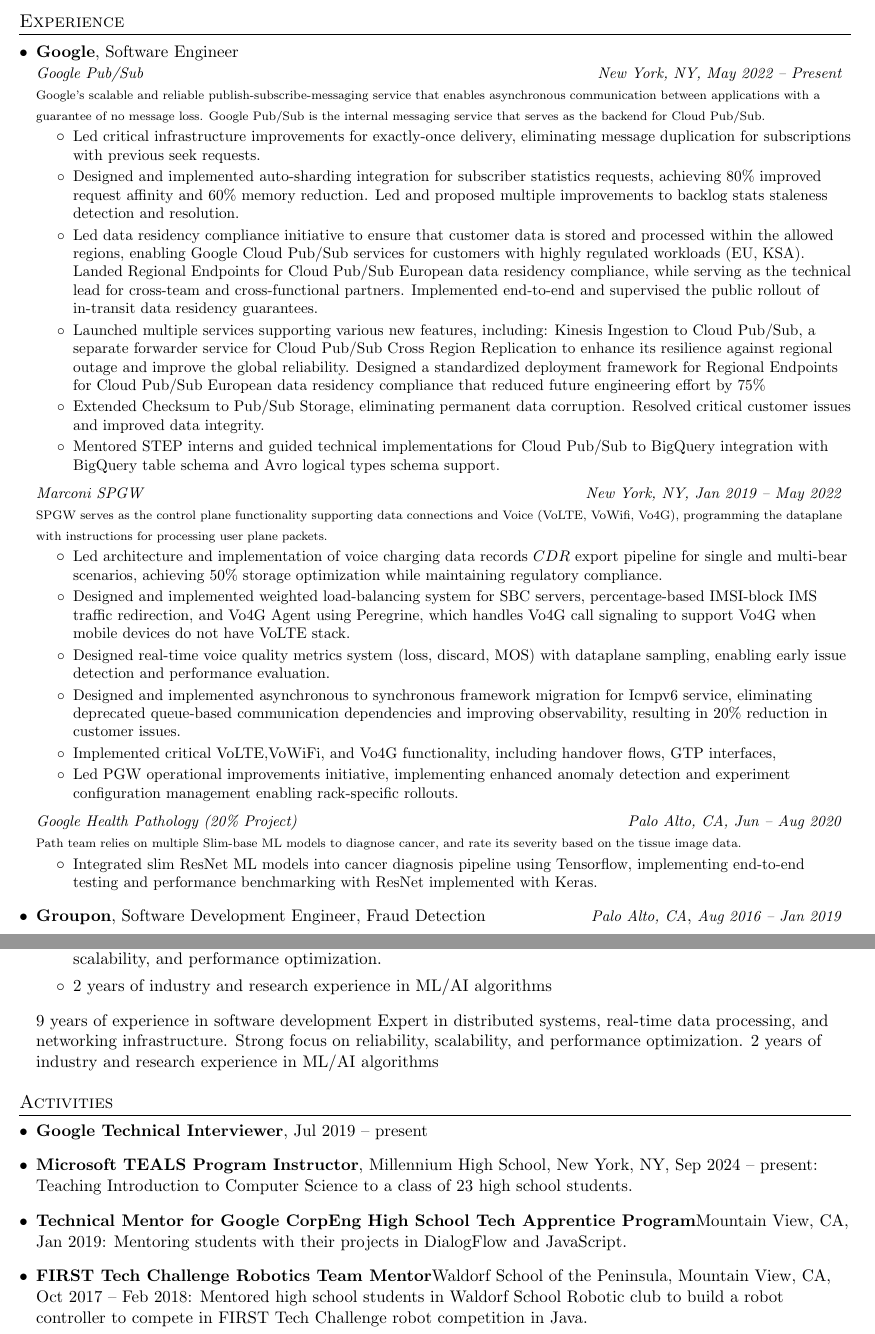
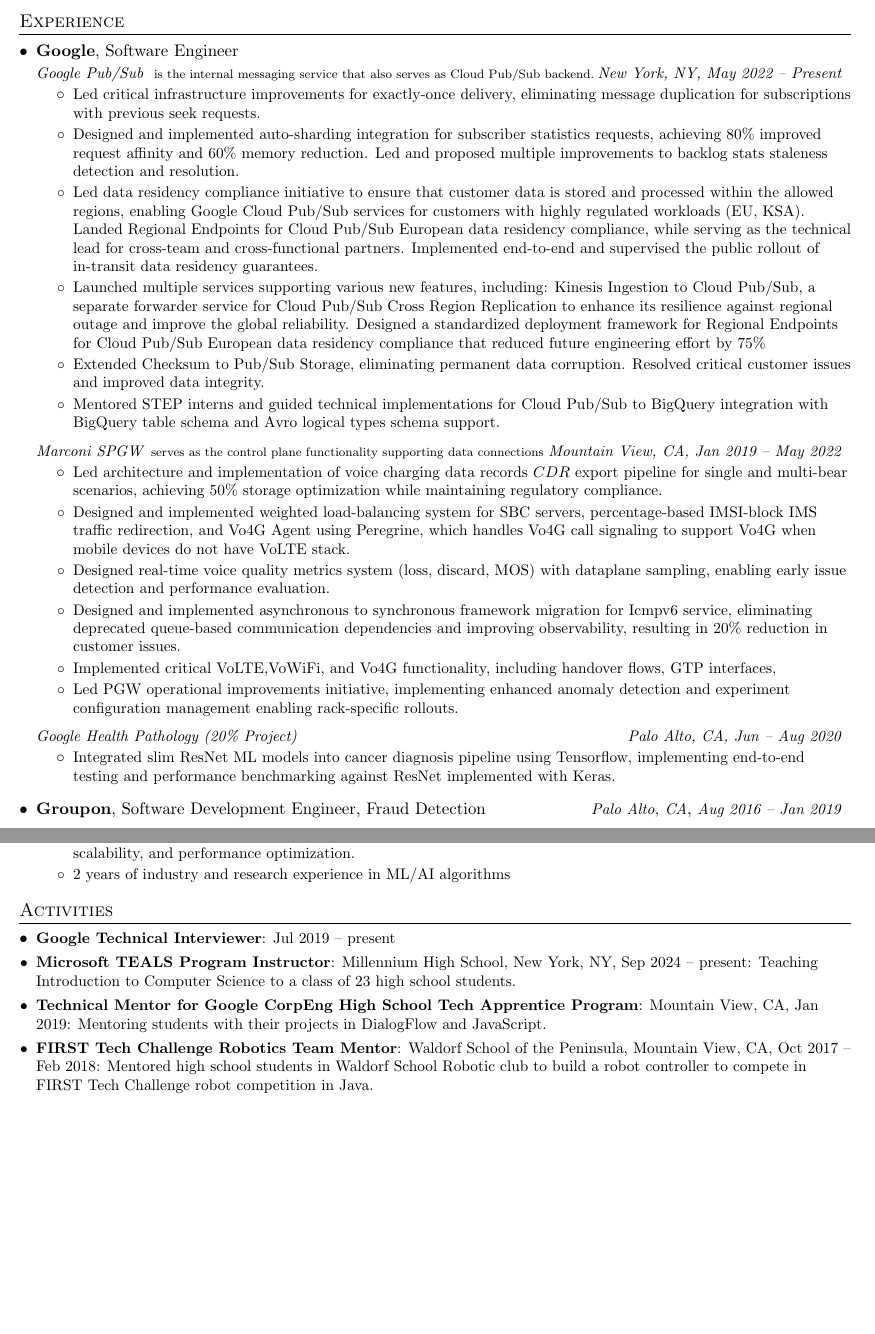
Before and after one commit to nvtsrvp/resume, a LaTeX document (main.tex): two parts of pages 1 and 2 of 2, joined at a grey line, cut so that both start at the same text, the shorter picture padded with empty space. Compiled offline with pdfLaTeX.

Commit message:
Fix spacing

```diff
--- a/main.tex
+++ b/main.tex
@@ -25,8 +25,6 @@
 \renewcommand{\headrulewidth}{0pt}
 \renewcommand{\footrulewidth}{0pt}
 
-\singlespacing
-
 % Adjust margins
 \addtolength{\oddsidemargin}{-0.5in}
 \addtolength{\evensidemargin}{-0.5in}
@@ -53,6 +51,12 @@
 \newcommand{\resumeItem}[1]{
   \item\small{
     {#1 \vspace{-2pt}}
+  }
+}
+
+\newcommand{\resumeItemBolded}[2]{
+  \item\small{
+    \textbf{#1}{: #2 \vspace{-5pt}}
   }
 }
 
@@ -88,9 +92,9 @@
 
 \newcommand{\resumeSubSubheadingMultiteam}[4]{
     \begin{tabular*}{0.97\textwidth}{l@{\extracolsep{\fill}}r}
-      \textit{\small#1} & \textit{\small #2, #3} \\
+      \textit{\small#1}{ \scriptsize #4} & \textit{\small #2, #3} \\
     \end{tabular*}
-    {\scriptsize #4}
+
     \vspace{-10pt}
 }
 
@@ -133,7 +137,8 @@
 
   \resumeSubSubheadingMultiteam
    {Google Pub/Sub}{New York, NY}{May 2022 -- Present}
-   {Google’s scalable and reliable publish-subscribe-messaging service that enables asynchronous communication between applications with a guarantee of no message loss. Google Pub/Sub is the internal messaging service that serves as the backend for Cloud Pub/Sub.}
+   % {Google’s scalable and reliable publish-subscribe-messaging service that enables asynchronous communication between applications with a guarantee of no message loss. Google Pub/Sub }
+   { is the internal messaging service that also serves as Cloud Pub/Sub backend.}
 
       \resumeItemListStart
 \resumeItem{Led critical infrastructure improvements for exactly-once delivery, eliminating message duplication for subscriptions with previous seek requests.}
@@ -146,8 +151,9 @@
 
 
   \resumeSubSubheadingMultiteam
-   {Marconi SPGW}{New York, NY}{Jan 2019 -- May 2022}
-   {SPGW serves as the control plane functionality supporting data connections and Voice (VoLTE, VoWifi, Vo4G), programming the dataplane with instructions for processing user plane packets.}
+   {Marconi SPGW}{Mountain View, CA}{Jan 2019 -- May 2022}
+   {serves as the control plane functionality supporting data connections}
+   %{ and Voice (VoLTE, VoWifi, Vo4G), programming the dataplane with instructions for processing user plane packets.}
 
       \resumeItemListStart
 \resumeItem{Led architecture and implementation of voice charging data records \(CDR\) export pipeline for single and multi-bear scenarios, achieving 50\% storage optimization while maintaining regulatory compliance.}
@@ -159,11 +165,9 @@
       \resumeItemListEnd
 
   \resumeSubSubheadingMultiteam
-   {Google Health Pathology (20\% Project)}{Palo Alto, CA}{Jun -- Aug 2020}
-   {Path team relies on multiple Slim-base ML models to diagnose cancer, and rate its severity based on the tissue image data.}
-
+   {Google Health Pathology (20\% Project)}{Palo Alto, CA}{Jun -- Aug 2020}{}
       \resumeItemListStart
-\resumeItem{Integrated slim ResNet ML models into cancer diagnosis pipeline using Tensorflow, implementing end-to-end testing and performance benchmarking with ResNet implemented with Keras.}
+\resumeItem{Integrated slim ResNet ML models into cancer diagnosis pipeline using Tensorflow, implementing end-to-end testing and performance benchmarking against ResNet implemented with Keras.}
       \resumeItemListEnd
 
 
@@ -226,14 +225,10 @@
-      \begin{itemize}
-        \item{Distributed systems, real-time data processing, and networking infrastructure. Strong focus on reliability, scalability, and performance optimization.}
-        \item{2 years of industry and research experience in ML/AI algorithms}
+  \resumeItemBolded{Languages}{C++, Python, Ruby on Rails, Java, JavaScript, SQL, HTML/CSS, Linux/Unix command lines}
+  \resumeItemBolded{Expertise}{9 years of experience in software development \vspace{-10pt}
+  \begin{itemize}
+        \item{\small{Distributed systems, real-time data processing, and networking infrastructure. Strong focus on reliability, scalability, and performance optimization. \vspace{-2pt}}}
+        \item{\small{2 years of industry and research experience in ML/AI algorithms \vspace{-2pt}}}
       \end{itemize}
     }
-
-
-9 years of experience in software development
-Expert in distributed systems, real-time data processing, and networking infrastructure. Strong focus on reliability, scalability, and performance optimization.
-2 years of industry and research experience in ML/AI algorithms
-
   \resumeSubHeadingListEnd
 
 
```
Also changed, not shown: images/preview1.jpg, images/preview2.jpg, main.pdf, main.tex (13 more changed lines), 1 other file.
